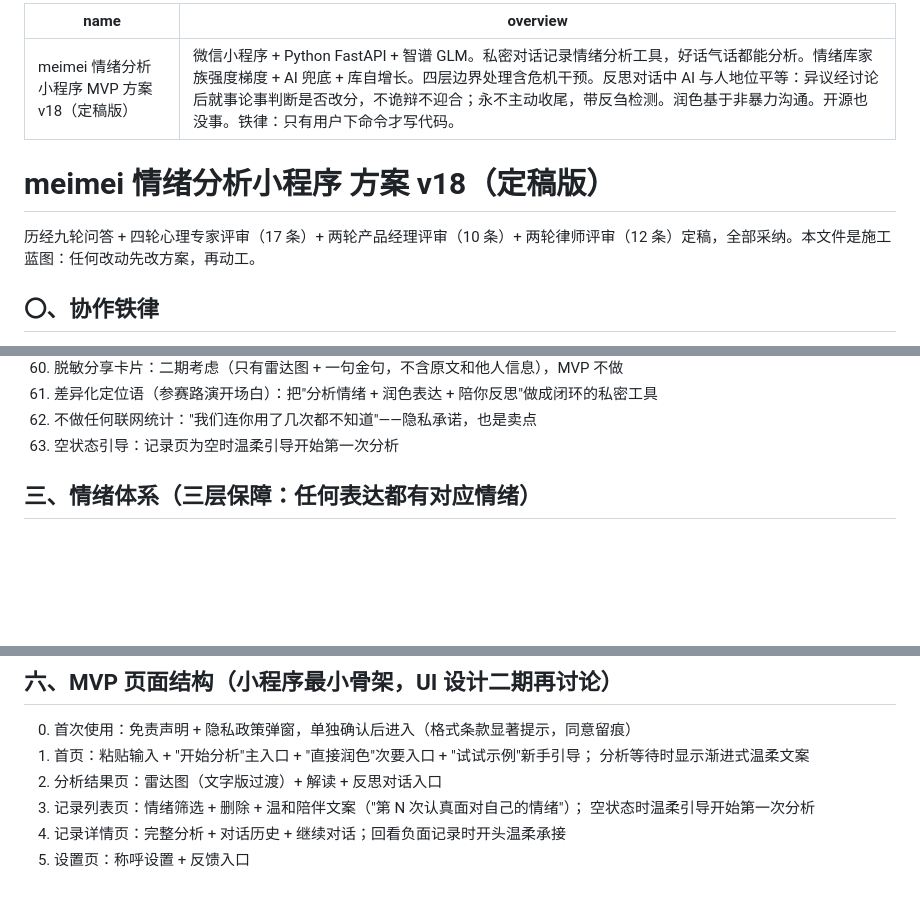
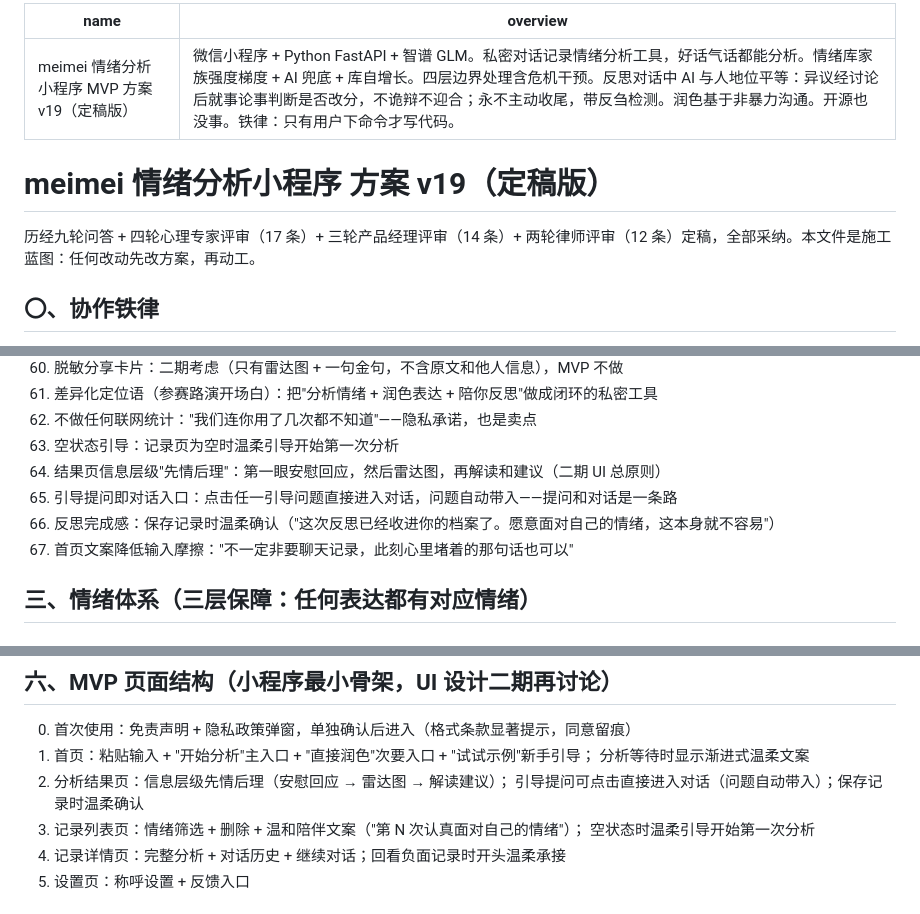
Before and after one commit to meimei553/meimei, a Markdown page: PLAN.md, 3 parts joined by grey strips. Drawn GitHub-style; blank space fills up the shorter version.

Commit message:
docs: 方案 v19——产品经理评审第三轮 4 条
- 结果页信息层级：先情后理
- 引导提问即对话入口（点击问题直接开聊）
- 反思完成感确认文案
- 首页文案降低输入摩擦

Co-authored-by: meiyu <meimei553@users.noreply.github.com>

```diff
--- a/PLAN.md
+++ b/PLAN.md
@@ -1,11 +1,11 @@
 ---
-name: meimei 情绪分析小程序 MVP 方案 v18（定稿版）
+name: meimei 情绪分析小程序 MVP 方案 v19（定稿版）
 overview: 微信小程序 + Python FastAPI + 智谱 GLM。私密对话记录情绪分析工具，好话气话都能分析。情绪库家族强度梯度 + AI 兜底 + 库自增长。四层边界处理含危机干预。反思对话中 AI 与人地位平等：异议经讨论后就事论事判断是否改分，不诡辩不迎合；永不主动收尾，带反刍检测。润色基于非暴力沟通。开源也没事。铁律：只有用户下命令才写代码。
 ---
 
-# meimei 情绪分析小程序 方案 v18（定稿版）
+# meimei 情绪分析小程序 方案 v19（定稿版）
 
-历经九轮问答 + 四轮心理专家评审（17 条）+ 两轮产品经理评审（10 条）+ 两轮律师评审（12 条）定稿，全部采纳。本文件是施工蓝图：任何改动先改方案，再动工。
+历经九轮问答 + 四轮心理专家评审（17 条）+ 三轮产品经理评审（14 条）+ 两轮律师评审（12 条）定稿，全部采纳。本文件是施工蓝图：任何改动先改方案，再动工。
 
 ## 〇、协作铁律
 
@@ -83,6 +83,10 @@ overview: 微信小程序 + Python FastAPI + 智谱 GLM。私密对话记录情
 61. 差异化定位语（参赛路演开场白）：把"分析情绪 + 润色表达 + 陪你反思"做成闭环的私密工具
 62. 不做任何联网统计："我们连你用了几次都不知道"——隐私承诺，也是卖点
 63. 空状态引导：记录页为空时温柔引导开始第一次分析
+64. 结果页信息层级"先情后理"：第一眼安慰回应，然后雷达图，再解读和建议（二期 UI 总原则）
+65. 引导提问即对话入口：点击任一引导问题直接进入对话，问题自动带入——提问和对话是一条路
+66. 反思完成感：保存记录时温柔确认（"这次反思已经收进你的档案了。愿意面对自己的情绪，这本身就不容易"）
+67. 首页文案降低输入摩擦："不一定非要聊天记录，此刻心里堵着的那句话也可以"
 
 ## 三、情绪体系（三层保障：任何表达都有对应情绪）
 
@@ -163,7 +167,8 @@ AI 回应原则：
 0. 首次使用：免责声明 + 隐私政策弹窗，单独确认后进入（格式条款显著提示，同意留痕）
 1. 首页：粘贴输入 + "开始分析"主入口 + "直接润色"次要入口 + "试试示例"新手引导；
    分析等待时显示渐进式温柔文案
-2. 分析结果页：雷达图（文字版过渡）+ 解读 + 反思对话入口
+2. 分析结果页：信息层级先情后理（安慰回应 → 雷达图 → 解读建议）；
+   引导提问可点击直接进入对话（问题自动带入）；保存记录时温柔确认
 3. 记录列表页：情绪筛选 + 删除 + 温和陪伴文案（"第 N 次认真面对自己的情绪"）；
    空状态时温柔引导开始第一次分析
 4. 记录详情页：完整分析 + 对话历史 + 继续对话；回看负面记录时开头温柔承接
```
